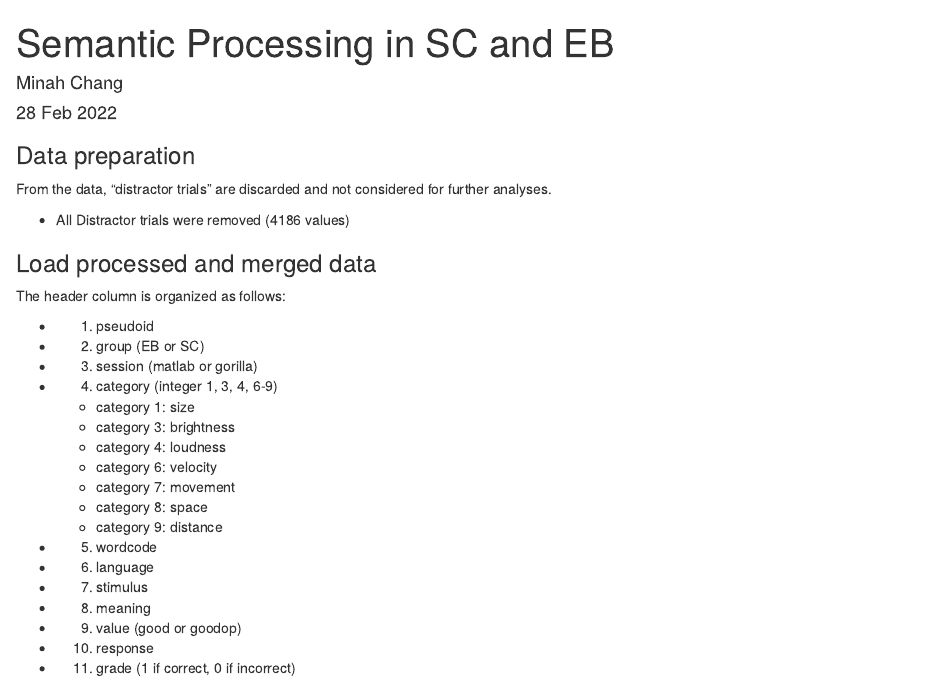
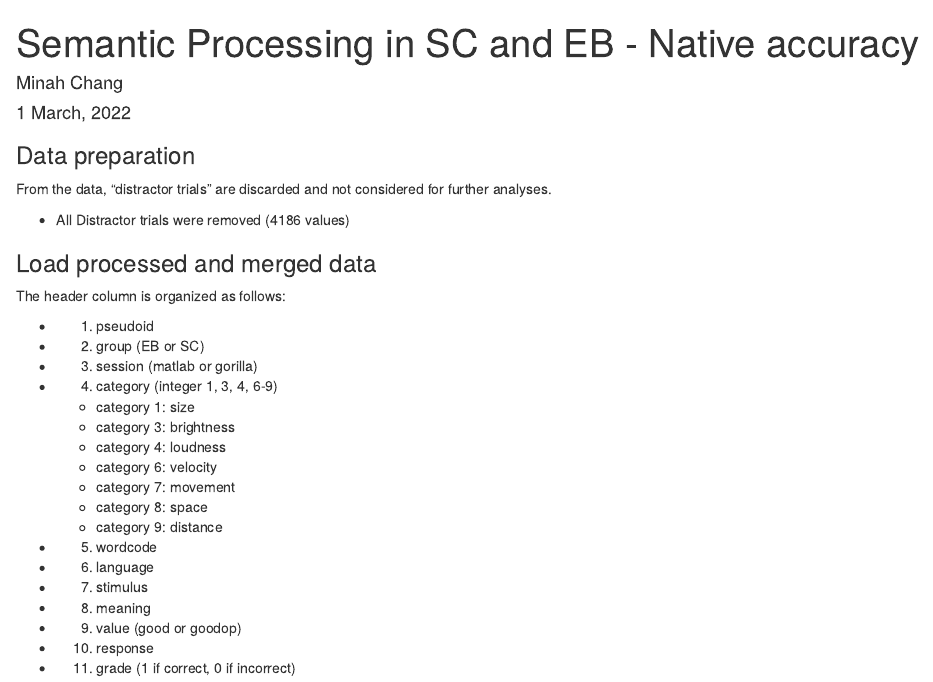
Before and after one commit to marcobarilari/soundsymb_guess-meaning_analysis, an R Markdown document (MainExp-analyses.Rmd): the page in a window 1100 px wide, from its top. Rendered offline with R 4.5, knitr and Pandoc, with nearby package versions.

Commit message:
Add new date
1 March 2022

```diff
--- a/MainExp-analyses.Rmd
+++ b/MainExp-analyses.Rmd
@@ -1,7 +1,7 @@
 ---
-title: "Semantic Processing in SC and EB"
+title: "Semantic Processing in SC and EB - Native accuracy"
 author: "Minah Chang"
-date: "28 Feb 2022"
+date: "1 March, 2022"
 output: html_document
 ---
 
```
